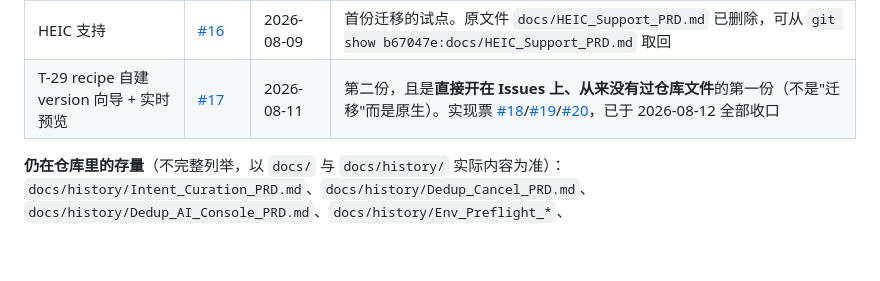
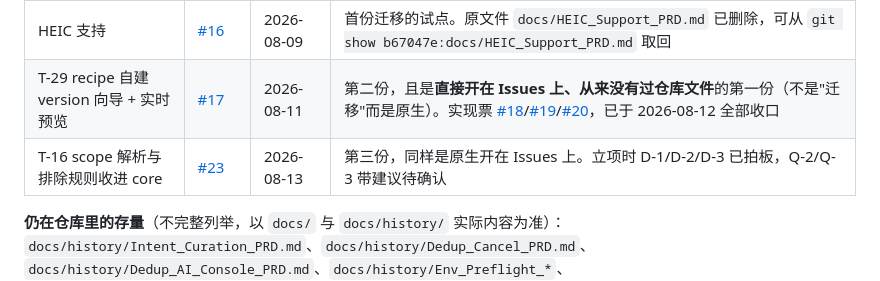
Before and after one commit to wangliyangleon/picztream, a Markdown page: docs/agents/issue-tracker.md, the part around the change. Rendered like a GitHub page; blank space fills up the shorter version.

```diff
--- a/docs/agents/issue-tracker.md
+++ b/docs/agents/issue-tracker.md
@@ -76,6 +76,7 @@ Used by `/wayfinder`. The **map** is a single issue with **child** issues as tic
 |---|---|---|---|
 | HEIC 支持 | [#16](https://github.com/wangliyangleon/picztream/issues/16) | 2026-08-09 | 首份迁移的试点。原文件 `docs/HEIC_Support_PRD.md` 已删除，可从 `git show b67047e:docs/HEIC_Support_PRD.md` 取回 |
 | T-29 recipe 自建 version 向导 + 实时预览 | [#17](https://github.com/wangliyangleon/picztream/issues/17) | 2026-08-11 | 第二份，且是**直接开在 Issues 上、从来没有过仓库文件**的第一份（不是"迁移"而是原生）。实现票 [#18](https://github.com/wangliyangleon/picztream/issues/18)/[#19](https://github.com/wangliyangleon/picztream/issues/19)/[#20](https://github.com/wangliyangleon/picztream/issues/20)，已于 2026-08-12 全部收口 |
+| T-16 scope 解析与排除规则收进 core | [#23](https://github.com/wangliyangleon/picztream/issues/23) | 2026-08-13 | 第三份，同样是原生开在 Issues 上。立项时 D-1/D-2/D-3 已拍板，Q-2/Q-3 带建议待确认 |
 
 **仍在仓库里的存量**（不完整列举，以 `docs/` 与 `docs/history/` 实际内容为准）：`docs/history/Intent_Curation_PRD.md`、`docs/history/Dedup_Cancel_PRD.md`、`docs/history/Dedup_AI_Console_PRD.md`、`docs/history/Env_Preflight_*`、`docs/history/Headless_Observability_*`、各里程碑与周目标的 PRD/Eng Design。**`docs/SPEC.md` 里有几十处按路径引用这些文件，迁移任何一份时必须同时改掉它的入边**，否则审计链断掉。
 
```
Also changed, not shown: docs/proposal-2026-07-25.md (+4 -2 lines).
